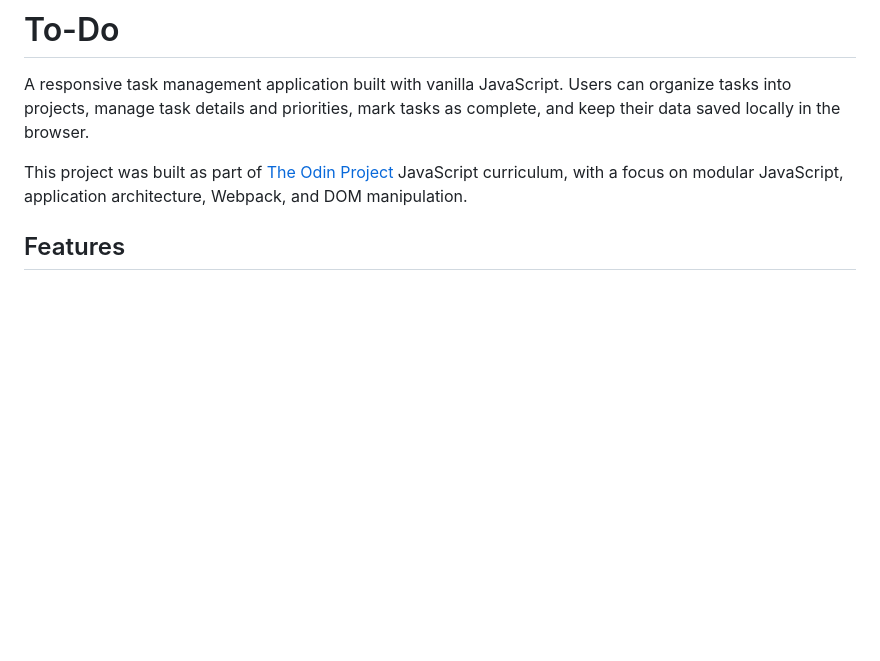
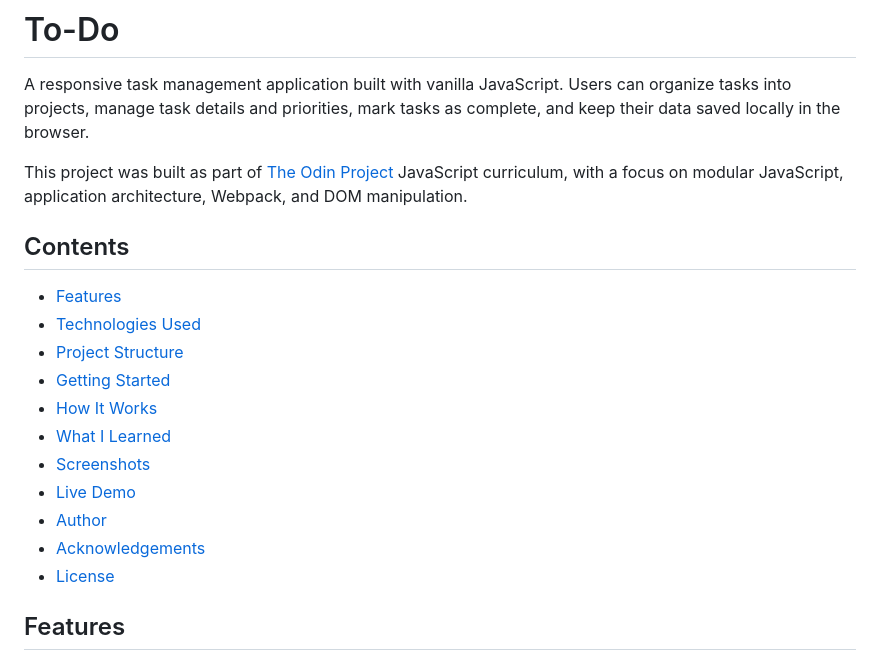
Before and after one commit to Ssekyene/To-Do, a Markdown page: README.md, the part around the change. Drawn GitHub-style; blank space fills up the shorter version.

Commit message:
chore: add list of contents

```diff
--- a/README.md
+++ b/README.md
@@ -3,6 +3,19 @@
 A responsive task management application built with vanilla JavaScript. Users can organize tasks into projects, manage task details and priorities, mark tasks as complete, and keep their data saved locally in the browser.
 
 This project was built as part of [The Odin Project](https://www.theodinproject.com/) JavaScript curriculum, with a focus on modular JavaScript, application architecture, Webpack, and DOM manipulation.
+
+## Contents
+ - [Features](#features)
+ - [Technologies Used](#technologies-used)
+ - [Project Structure](#project-structure)
+ - [Getting Started](#getting-started)
+ - [How It Works](#how-it-works)
+ - [What I Learned](#what-i-learned)
+ - [Screenshots](#screenshots)
+ - [Live Demo](#live-demo)
+ - [Author](#author)
+ - [Acknowledgements](#acknowledgements)
+ - [License](#license)
 
 ## Features
 
```
